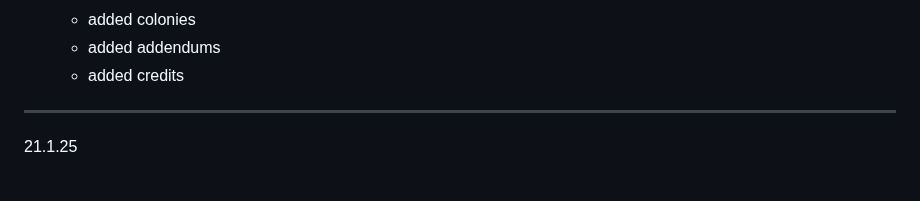
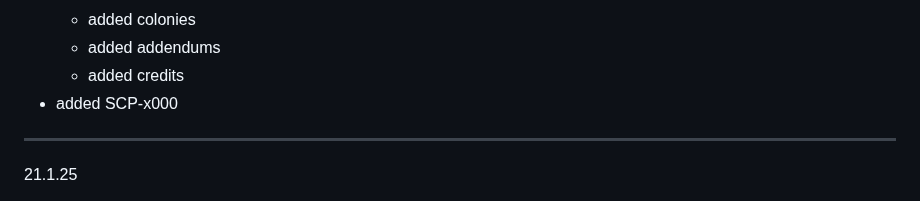
Before and after one commit to hellstorm-software/Kult-Rising, a Markdown page: wikiChangelog.md, the part around the change. GitHub-like rendering.

```diff
--- a/wikiChangelog.md
+++ b/wikiChangelog.md
@@ -25,6 +25,7 @@
     - added colonies
     - added addendums
     - added credits
+- added SCP-x000
 
 ----------------------------------------------------------
 
```
